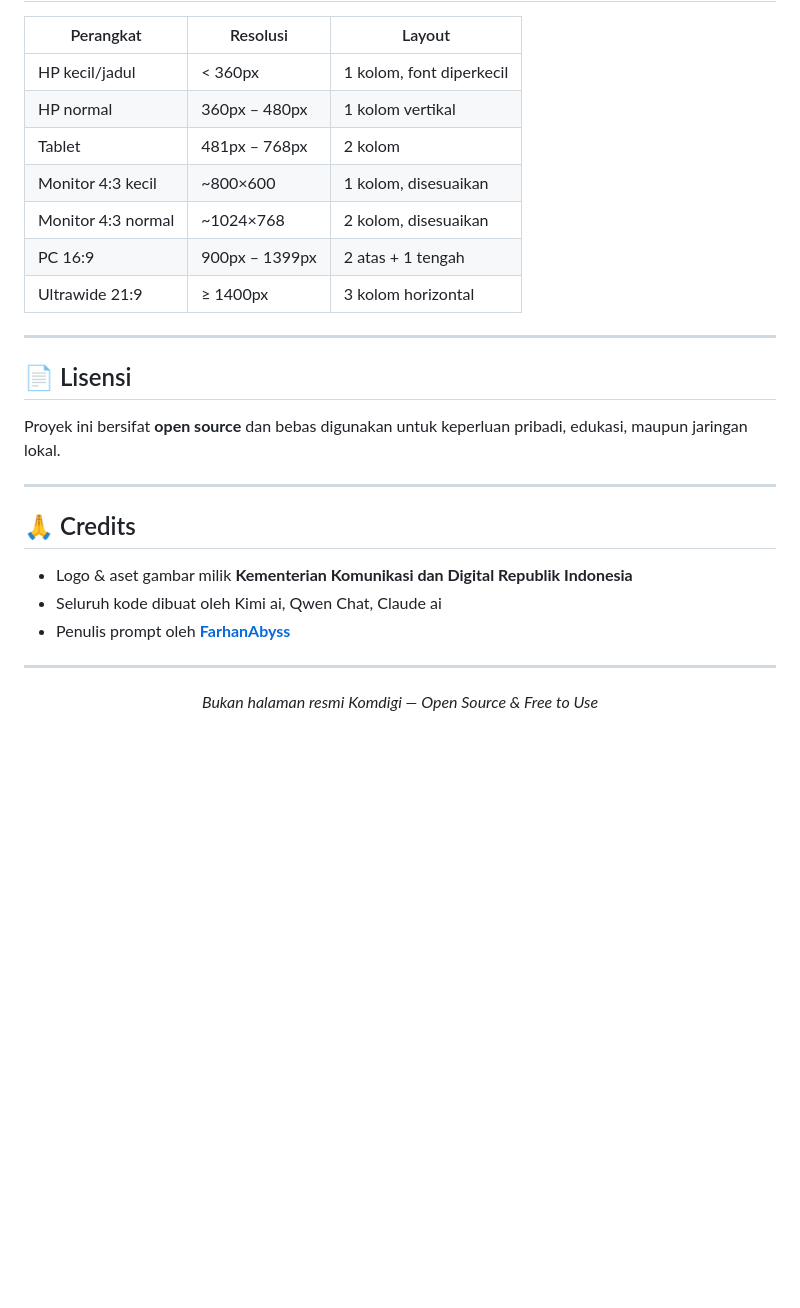
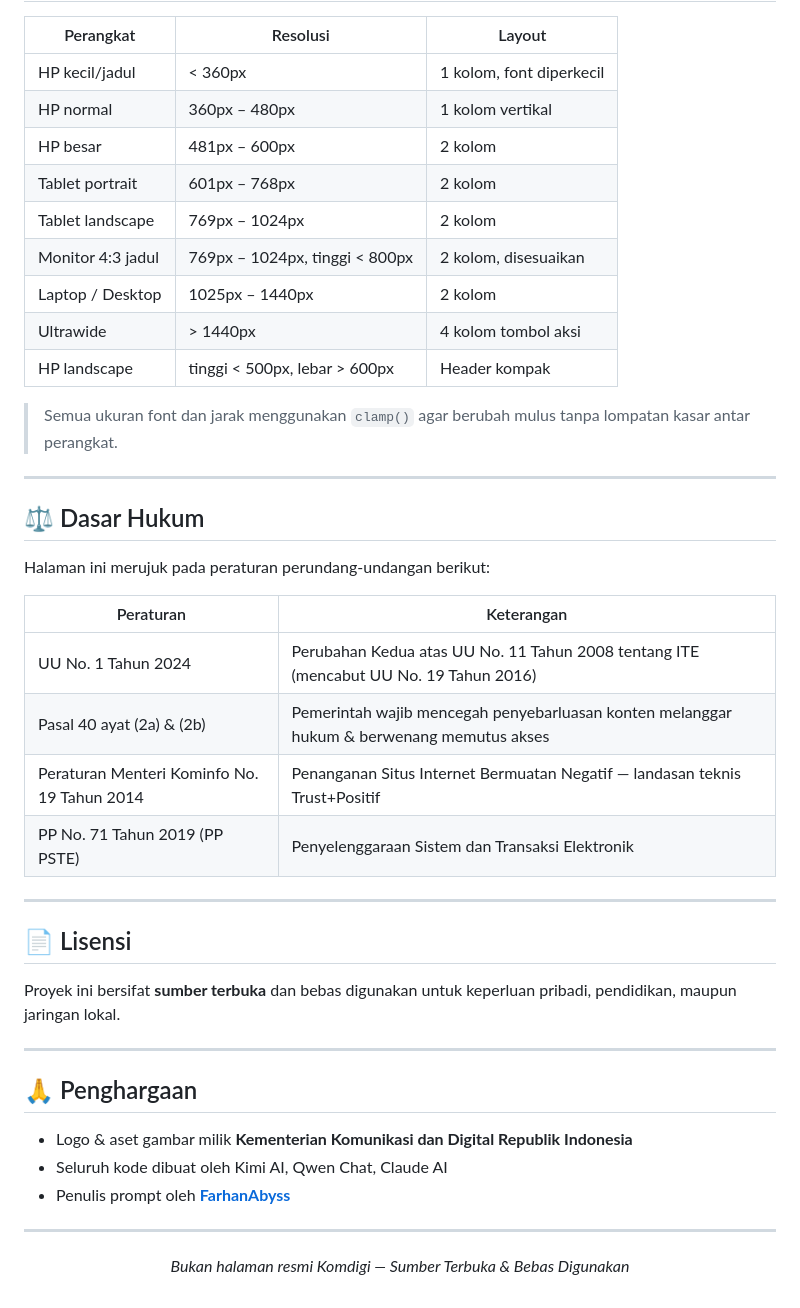
Before and after one commit to FarhanAbyss/trustpositif-block-page, a Markdown page: README.md, the part around one of its changes. GitHub-like rendering; blank space fills up the shorter version.

```diff
--- a/README.md
+++ b/README.md
@@ -134,28 +140,45 @@ https://raw.githubusercontent.com/FarhanAbyss/trustpositif-block-page/refs/heads
 |-----------|----------|--------|
 | HP kecil/jadul | < 360px | 1 kolom, font diperkecil |
 | HP normal | 360px – 480px | 1 kolom vertikal |
-| Tablet | 481px – 768px | 2 kolom |
-| Monitor 4:3 kecil | ~800×600 | 1 kolom, disesuaikan |
-| Monitor 4:3 normal | ~1024×768 | 2 kolom, disesuaikan |
-| PC 16:9 | 900px – 1399px | 2 atas + 1 tengah |
-| Ultrawide 21:9 | ≥ 1400px | 3 kolom horizontal |
+| HP besar | 481px – 600px | 2 kolom |
+| Tablet portrait | 601px – 768px | 2 kolom |
+| Tablet landscape | 769px – 1024px | 2 kolom |
+| Monitor 4:3 jadul | 769px – 1024px, tinggi < 800px | 2 kolom, disesuaikan |
+| Laptop / Desktop | 1025px – 1440px | 2 kolom |
+| Ultrawide | > 1440px | 4 kolom tombol aksi |
+| HP landscape | tinggi < 500px, lebar > 600px | Header kompak |
+
+> Semua ukuran font dan jarak menggunakan `clamp()` agar berubah mulus tanpa lompatan kasar antar perangkat.
+
+---
+
+## ⚖️ Dasar Hukum
+
+Halaman ini merujuk pada peraturan perundang-undangan berikut:
+
+| Peraturan | Keterangan |
+|-----------|------------|
+| UU No. 1 Tahun 2024 | Perubahan Kedua atas UU No. 11 Tahun 2008 tentang ITE (mencabut UU No. 19 Tahun 2016) |
+| Pasal 40 ayat (2a) & (2b) | Pemerintah wajib mencegah penyebarluasan konten melanggar hukum & berwenang memutus akses |
+| Peraturan Menteri Kominfo No. 19 Tahun 2014 | Penanganan Situs Internet Bermuatan Negatif — landasan teknis Trust+Positif |
+| PP No. 71 Tahun 2019 (PP PSTE) | Penyelenggaraan Sistem dan Transaksi Elektronik |
 
 ---
 
 ## 📄 Lisensi
 
-Proyek ini bersifat **open source** dan bebas digunakan untuk keperluan pribadi, edukasi, maupun jaringan lokal.
+Proyek ini bersifat **sumber terbuka** dan bebas digunakan untuk keperluan pribadi, pendidikan, maupun jaringan lokal.
 
 ---
 
-## 🙏 Credits
+## 🙏 Penghargaan
 
 - Logo & aset gambar milik **Kementerian Komunikasi dan Digital Republik Indonesia**
-- Seluruh kode dibuat oleh Kimi ai, Qwen Chat, Claude ai
+- Seluruh kode dibuat oleh Kimi AI, Qwen Chat, Claude AI
 - Penulis prompt oleh **[FarhanAbyss](https://github.com/FarhanAbyss)**
 
 ---
 
 <p align="center">
-  <i>Bukan halaman resmi Komdigi — Open Source & Free to Use</i>
+  <i>Bukan halaman resmi Komdigi — Sumber Terbuka & Bebas Digunakan</i>
 </p>
```
Also changed, not shown: other parts of README.md (+50 -44 lines).
